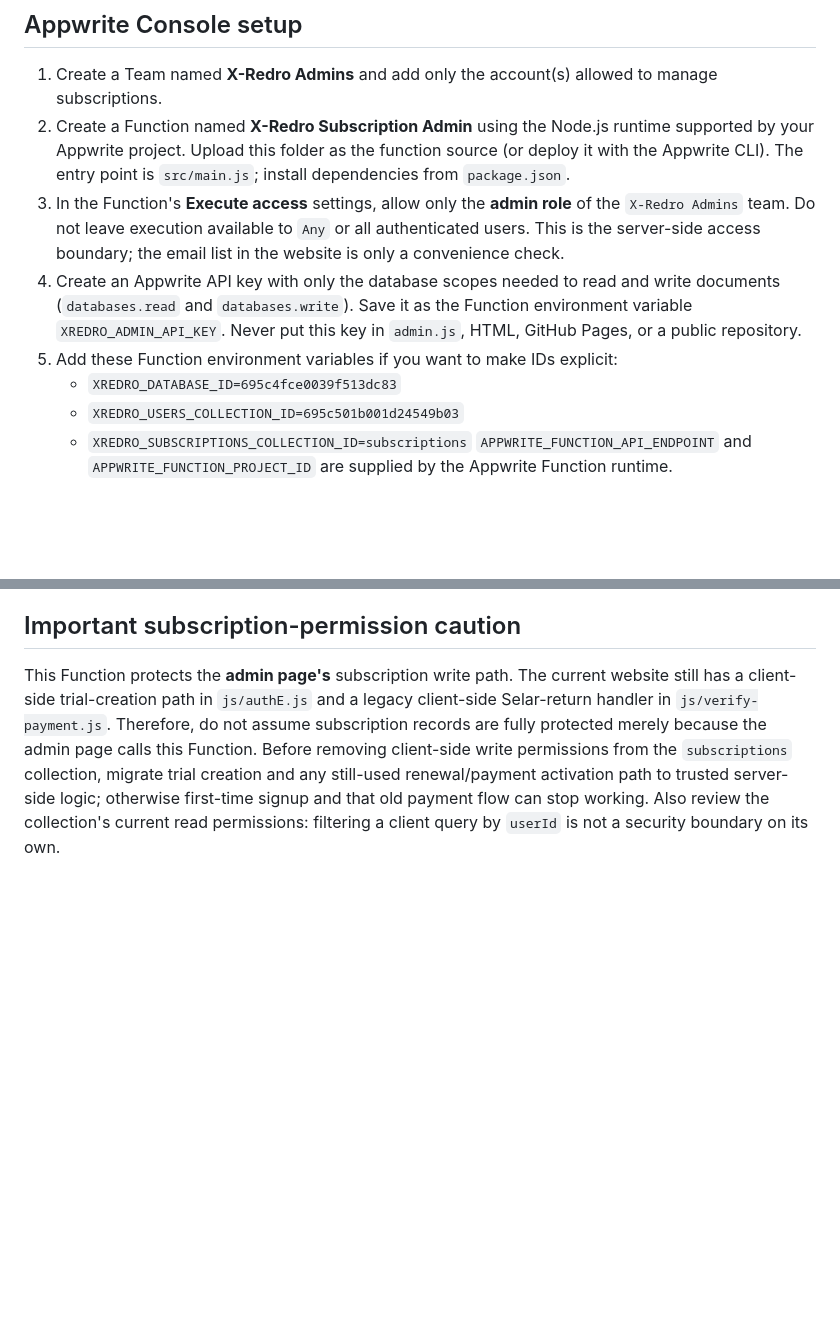
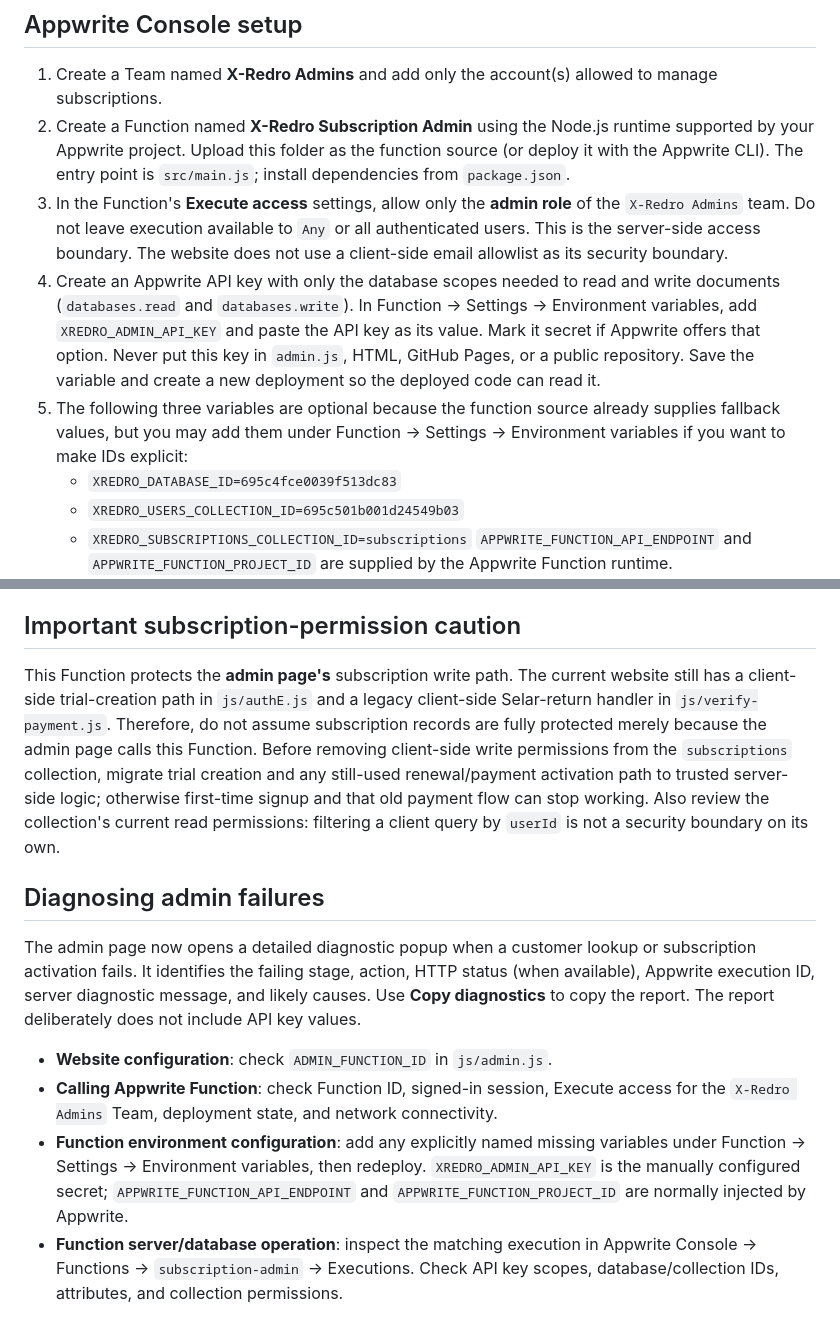
Before and after one commit to xredro/ng, a Markdown page: appwrite-functions/subscription-admin/SETUP.md, 2 parts joined by grey strips. GitHub-like rendering; blank space fills up the shorter version.

```diff
--- a/appwrite-functions/subscription-admin/SETUP.md
+++ b/appwrite-functions/subscription-admin/SETUP.md
@@ -6,9 +6,9 @@ This function is the trusted server-side component for `admin.html`. Do not put
 
 1. Create a Team named **X-Redro Admins** and add only the account(s) allowed to manage subscriptions.
 2. Create a Function named **X-Redro Subscription Admin** using the Node.js runtime supported by your Appwrite project. Upload this folder as the function source (or deploy it with the Appwrite CLI). The entry point is `src/main.js`; install dependencies from `package.json`.
-3. In the Function's **Execute access** settings, allow only the **admin role** of the `X-Redro Admins` team. Do not leave execution available to `Any` or all authenticated users. This is the server-side access boundary; the email list in the website is only a convenience check.
-4. Create an Appwrite API key with only the database scopes needed to read and write documents (`databases.read` and `databases.write`). Save it as the Function environment variable `XREDRO_ADMIN_API_KEY`. Never put this key in `admin.js`, HTML, GitHub Pages, or a public repository.
-5. Add these Function environment variables if you want to make IDs explicit:
+3. In the Function's **Execute access** settings, allow only the **admin role** of the `X-Redro Admins` team. Do not leave execution available to `Any` or all authenticated users. This is the server-side access boundary. The website does not use a client-side email allowlist as its security boundary.
+4. Create an Appwrite API key with only the database scopes needed to read and write documents (`databases.read` and `databases.write`). In Function → Settings → Environment variables, add `XREDRO_ADMIN_API_KEY` and paste the API key as its value. Mark it secret if Appwrite offers that option. Never put this key in `admin.js`, HTML, GitHub Pages, or a public repository. Save the variable and create a new deployment so the deployed code can read it.
+5. The following three variables are optional because the function source already supplies fallback values, but you may add them under Function → Settings → Environment variables if you want to make IDs explicit:
    - `XREDRO_DATABASE_ID=695c4fce0039f513dc83`
    - `XREDRO_USERS_COLLECTION_ID=695c501b001d24549b03`
    - `XREDRO_SUBSCRIPTIONS_COLLECTION_ID=subscriptions`
@@ -23,3 +23,13 @@ The function expects the `Users` profile documents to contain `email`, `userId`,
 ## Important subscription-permission caution
 
 This Function protects the **admin page's** subscription write path. The current website still has a client-side trial-creation path in `js/authE.js` and a legacy client-side Selar-return handler in `js/verify-payment.js`. Therefore, do not assume subscription records are fully protected merely because the admin page calls this Function. Before removing client-side write permissions from the `subscriptions` collection, migrate trial creation and any still-used renewal/payment activation path to trusted server-side logic; otherwise first-time signup and that old payment flow can stop working. Also review the collection's current read permissions: filtering a client query by `userId` is not a security boundary on its own.
+
+
+## Diagnosing admin failures
+
+The admin page now opens a detailed diagnostic popup when a customer lookup or subscription activation fails. It identifies the failing stage, action, HTTP status (when available), Appwrite execution ID, server diagnostic message, and likely causes. Use **Copy diagnostics** to copy the report. The report deliberately does not include API key values.
+
+- **Website configuration**: check `ADMIN_FUNCTION_ID` in `js/admin.js`.
+- **Calling Appwrite Function**: check Function ID, signed-in session, Execute access for the `X-Redro Admins` Team, deployment state, and network connectivity.
+- **Function environment configuration**: add any explicitly named missing variables under Function → Settings → Environment variables, then redeploy. `XREDRO_ADMIN_API_KEY` is the manually configured secret; `APPWRITE_FUNCTION_API_ENDPOINT` and `APPWRITE_FUNCTION_PROJECT_ID` are normally injected by Appwrite.
+- **Function server/database operation**: inspect the matching execution in Appwrite Console → Functions → `subscription-admin` → Executions. Check API key scopes, database/collection IDs, attributes, and collection permissions.
```
